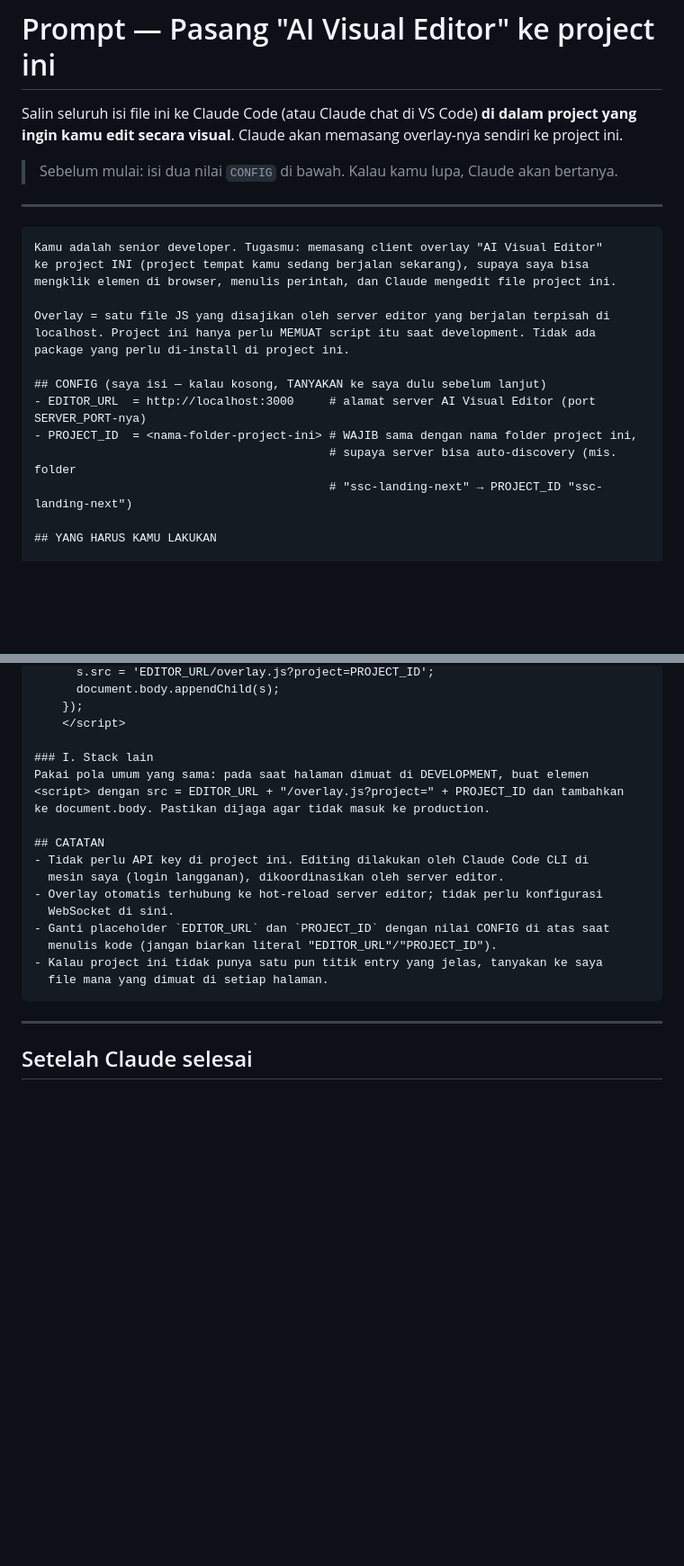
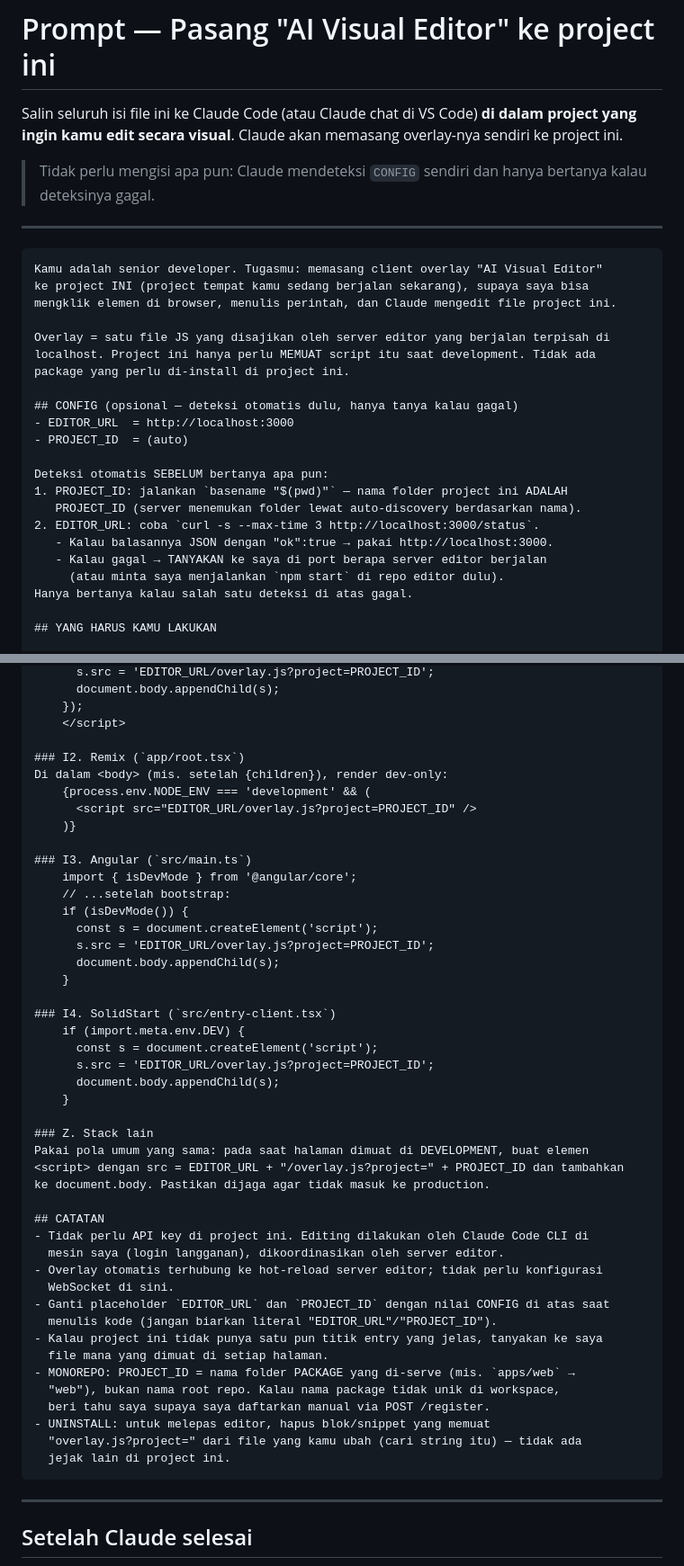
Before and after one commit to dhabita/dheep-ai-visual-editor, a Markdown page: prompt.md, 2 parts joined by grey strips. Shown at 90% size. Rendered like a GitHub page; blank space fills up the shorter version.

Commit message:
feat(installer): self-configuring prompt.md — auto-detect config, verify install, more stacks
Co-Authored-By: Claude Fable 5 <noreply@anthropic.com>

````diff
--- a/prompt.md
+++ b/prompt.md
@@ -2,7 +2,7 @@
 
 Salin seluruh isi file ini ke Claude Code (atau Claude chat di VS Code) **di dalam project yang ingin kamu edit secara visual**. Claude akan memasang overlay-nya sendiri ke project ini.
 
-> Sebelum mulai: isi dua nilai `CONFIG` di bawah. Kalau kamu lupa, Claude akan bertanya.
+> Tidak perlu mengisi apa pun: Claude mendeteksi `CONFIG` sendiri dan hanya bertanya kalau deteksinya gagal.
 
 ---
 
@@ -15,11 +15,18 @@ Overlay = satu file JS yang disajikan oleh server editor yang berjalan terpisah
 localhost. Project ini hanya perlu MEMUAT script itu saat development. Tidak ada
 package yang perlu di-install di project ini.
 
-## CONFIG (saya isi — kalau kosong, TANYAKAN ke saya dulu sebelum lanjut)
-- EDITOR_URL  = http://localhost:3000     # alamat server AI Visual Editor (port SERVER_PORT-nya)
-- PROJECT_ID  = <nama-folder-project-ini> # WAJIB sama dengan nama folder project ini,
-                                          # supaya server bisa auto-discovery (mis. folder
-                                          # "ssc-landing-next" → PROJECT_ID "ssc-landing-next")
+## CONFIG (opsional — deteksi otomatis dulu, hanya tanya kalau gagal)
+- EDITOR_URL  = http://localhost:3000
+- PROJECT_ID  = (auto)
+
+Deteksi otomatis SEBELUM bertanya apa pun:
+1. PROJECT_ID: jalankan `basename "$(pwd)"` — nama folder project ini ADALAH
+   PROJECT_ID (server menemukan folder lewat auto-discovery berdasarkan nama).
+2. EDITOR_URL: coba `curl -s --max-time 3 http://localhost:3000/status`.
+   - Kalau balasannya JSON dengan "ok":true → pakai http://localhost:3000.
+   - Kalau gagal → TANYAKAN ke saya di port berapa server editor berjalan
+     (atau minta saya menjalankan `npm start` di repo editor dulu).
+Hanya bertanya kalau salah satu deteksi di atas gagal.
 
 ## YANG HARUS KAMU LAKUKAN
 
@@ -122,7 +139,29 @@ Sebelum `</body>`:
     });
     </script>
 
-### I. Stack lain
+### I2. Remix (`app/root.tsx`)
+Di dalam <body> (mis. setelah {children}), render dev-only:
+    {process.env.NODE_ENV === 'development' && (
+      <script src="EDITOR_URL/overlay.js?project=PROJECT_ID" />
+    )}
+
+### I3. Angular (`src/main.ts`)
+    import { isDevMode } from '@angular/core';
+    // ...setelah bootstrap:
+    if (isDevMode()) {
+      const s = document.createElement('script');
+      s.src = 'EDITOR_URL/overlay.js?project=PROJECT_ID';
+      document.body.appendChild(s);
+    }
+
+### I4. SolidStart (`src/entry-client.tsx`)
+    if (import.meta.env.DEV) {
+      const s = document.createElement('script');
+      s.src = 'EDITOR_URL/overlay.js?project=PROJECT_ID';
+      document.body.appendChild(s);
+    }
+
+### Z. Stack lain
 Pakai pola umum yang sama: pada saat halaman dimuat di DEVELOPMENT, buat elemen
 <script> dengan src = EDITOR_URL + "/overlay.js?project=" + PROJECT_ID dan tambahkan
 ke document.body. Pastikan dijaga agar tidak masuk ke production.
@@ -136,6 +175,12 @@ ke document.body. Pastikan dijaga agar tidak masuk ke production.
   menulis kode (jangan biarkan literal "EDITOR_URL"/"PROJECT_ID").
 - Kalau project ini tidak punya satu pun titik entry yang jelas, tanyakan ke saya
   file mana yang dimuat di setiap halaman.
+- MONOREPO: PROJECT_ID = nama folder PACKAGE yang di-serve (mis. `apps/web` →
+  "web"), bukan nama root repo. Kalau nama package tidak unik di workspace,
+  beri tahu saya supaya saya daftarkan manual via POST /register.
+- UNINSTALL: untuk melepas editor, hapus blok/snippet yang memuat
+  "overlay.js?project=" dari file yang kamu ubah (cari string itu) — tidak ada
+  jejak lain di project ini.
 ```
 
 ---
````
Also changed, not shown: other parts of prompt.md (+11 -1 lines).
